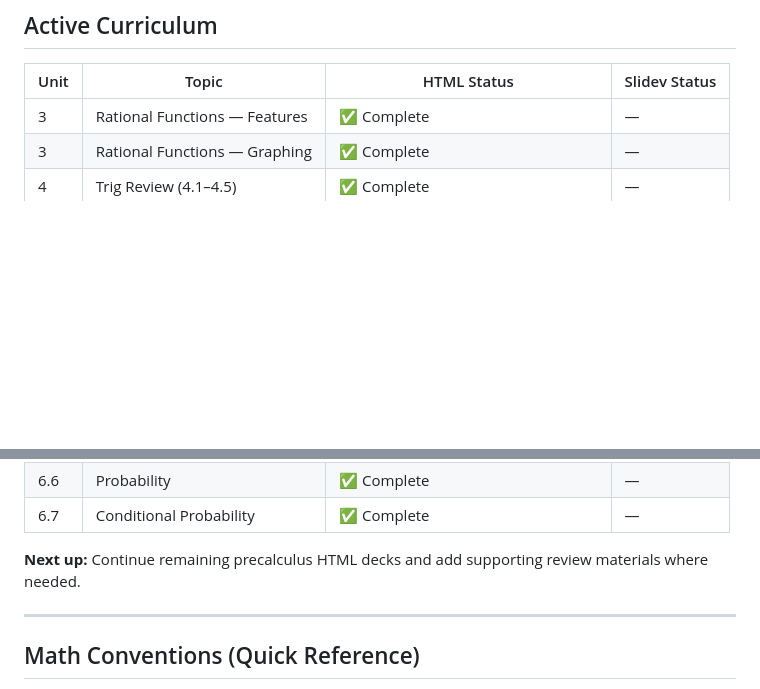
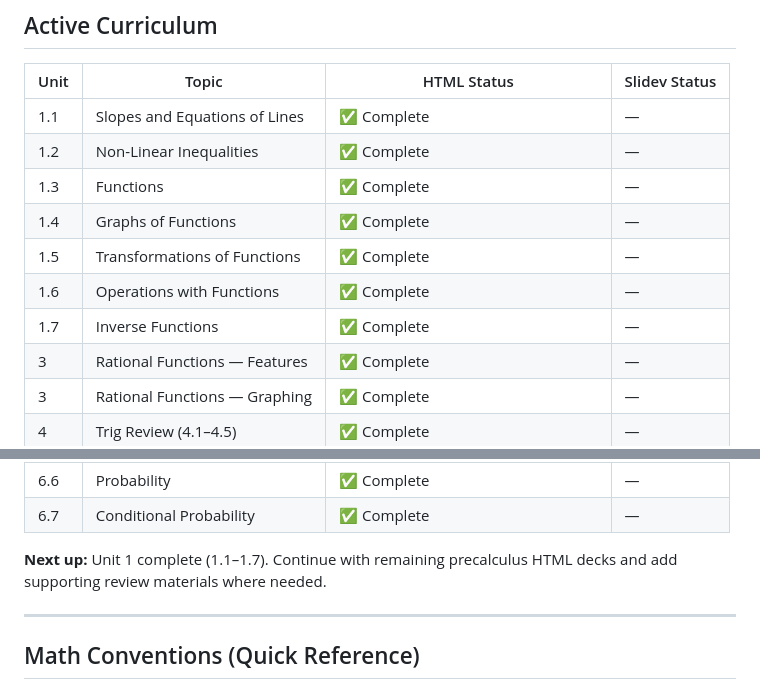
Before and after one commit to Kirkmanamos/Precalculus_Slides, a Markdown page: CLAUDE.md, 2 parts joined by grey strips. GitHub-like rendering; blank space fills up the shorter version.

```diff
--- a/CLAUDE.md
+++ b/CLAUDE.md
@@ -97,6 +97,13 @@ Presentations built before the 5.5 standard use a legacy architecture (scroll-sn
 
 | Unit | Topic | HTML Status | Slidev Status |
 |---|---|---|---|
+| 1.1 | Slopes and Equations of Lines | ✅ Complete | — |
+| 1.2 | Non-Linear Inequalities | ✅ Complete | — |
+| 1.3 | Functions | ✅ Complete | — |
+| 1.4 | Graphs of Functions | ✅ Complete | — |
+| 1.5 | Transformations of Functions | ✅ Complete | — |
+| 1.6 | Operations with Functions | ✅ Complete | — |
+| 1.7 | Inverse Functions | ✅ Complete | — |
 | 3 | Rational Functions — Features | ✅ Complete | — |
 | 3 | Rational Functions — Graphing | ✅ Complete | — |
 | 4 | Trig Review (4.1–4.5) | ✅ Complete | — |
@@ -119,7 +126,7 @@ Presentations built before the 5.5 standard use a legacy architecture (scroll-sn
 | 6.6 | Probability | ✅ Complete | — |
 | 6.7 | Conditional Probability | ✅ Complete | — |
 
-**Next up:** Continue remaining precalculus HTML decks and add supporting review materials where needed.
+**Next up:** Unit 1 complete (1.1–1.7). Continue with remaining precalculus HTML decks and add supporting review materials where needed.
 
 ---
 
```
Also changed, not shown: SKILL_HTML.md (added, +383 -0 lines).
